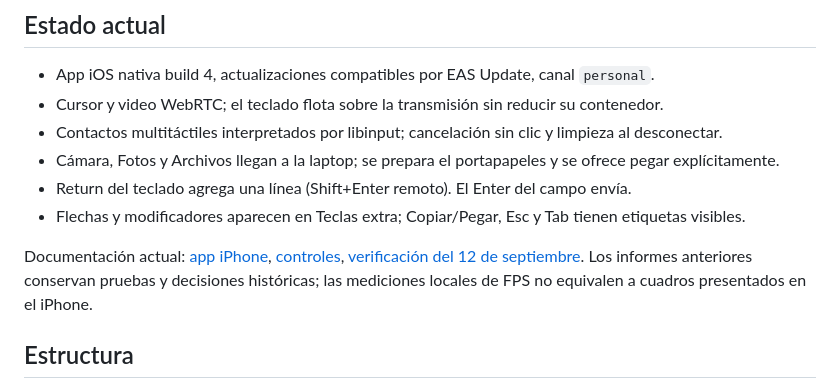
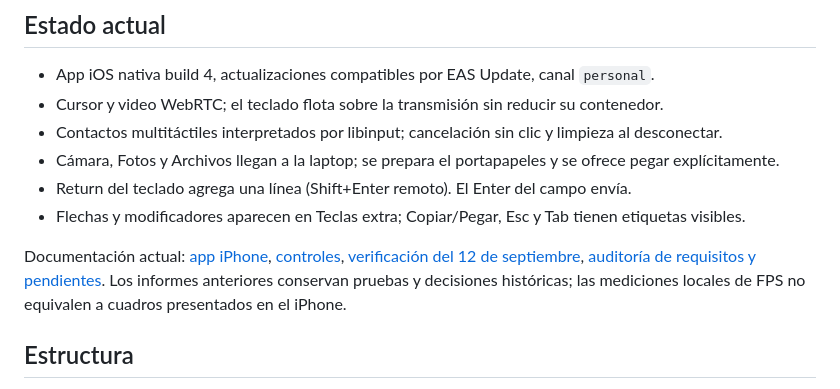
Before and after one commit to lucasscognamiglio9/phonepad, a Markdown page: README.md, the part around the change. Drawn GitHub-style.

Commit message:
Record requirement audit and device acceptance criteria

```diff
--- a/README.md
+++ b/README.md
@@ -15,7 +15,8 @@ El daemon Go conserva también un cliente web y el flujo de captura del navegado
 - Flechas y modificadores aparecen en Teclas extra; Copiar/Pegar, Esc y Tab tienen etiquetas visibles.
 
 Documentación actual: [app iPhone](mobile/README.md), [controles](docs/control-ux.md),
-[verificación del 12 de septiembre](docs/verificacion-2026-09-12.md).
+[verificación del 12 de septiembre](docs/verificacion-2026-09-12.md),
+[auditoría de requisitos y pendientes](docs/auditoria-requisitos.md).
 Los informes anteriores conservan pruebas y decisiones históricas; las mediciones
 locales de FPS no equivalen a cuadros presentados en el iPhone.
 
```
Also changed, not shown: docs/auditoria-requisitos.md (added, +50 -0 lines).
